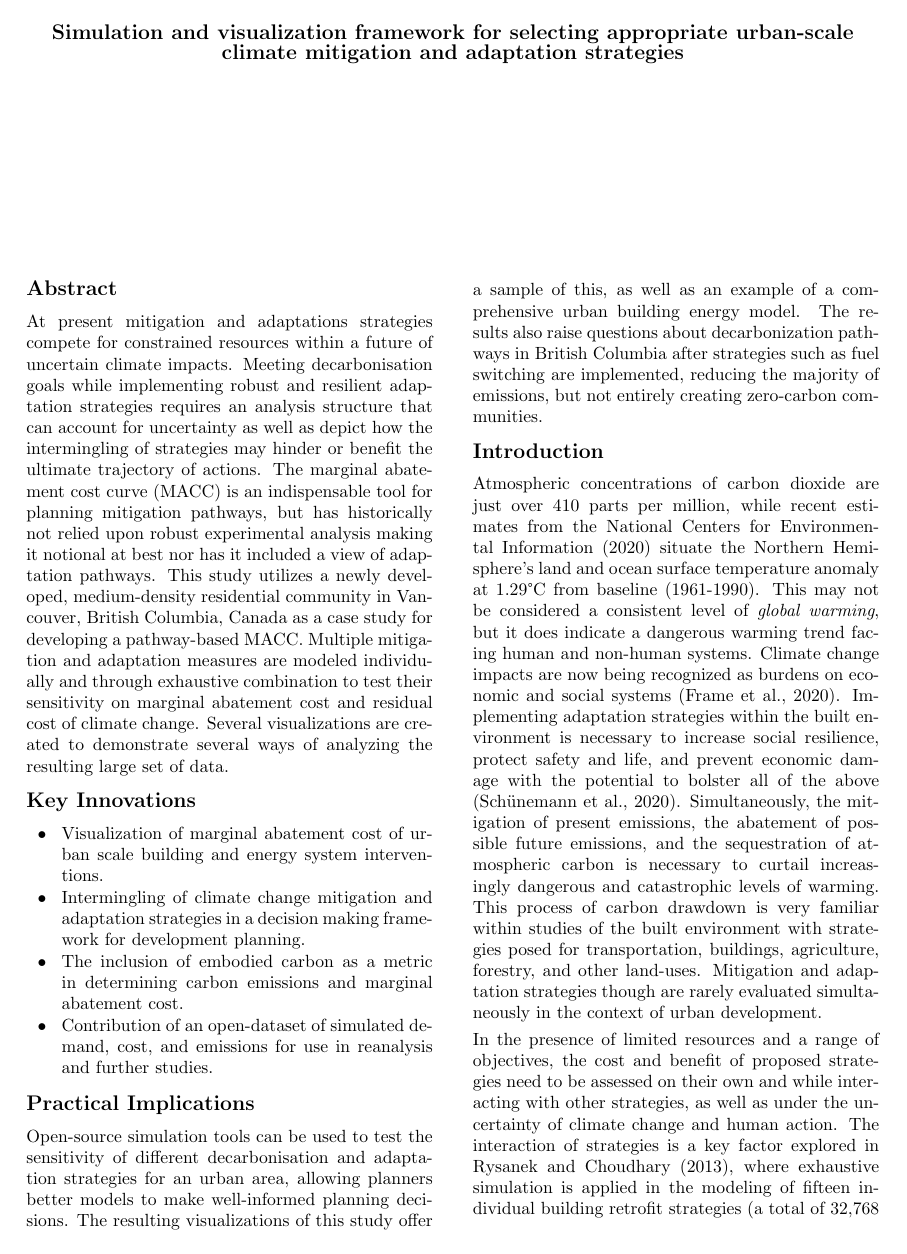
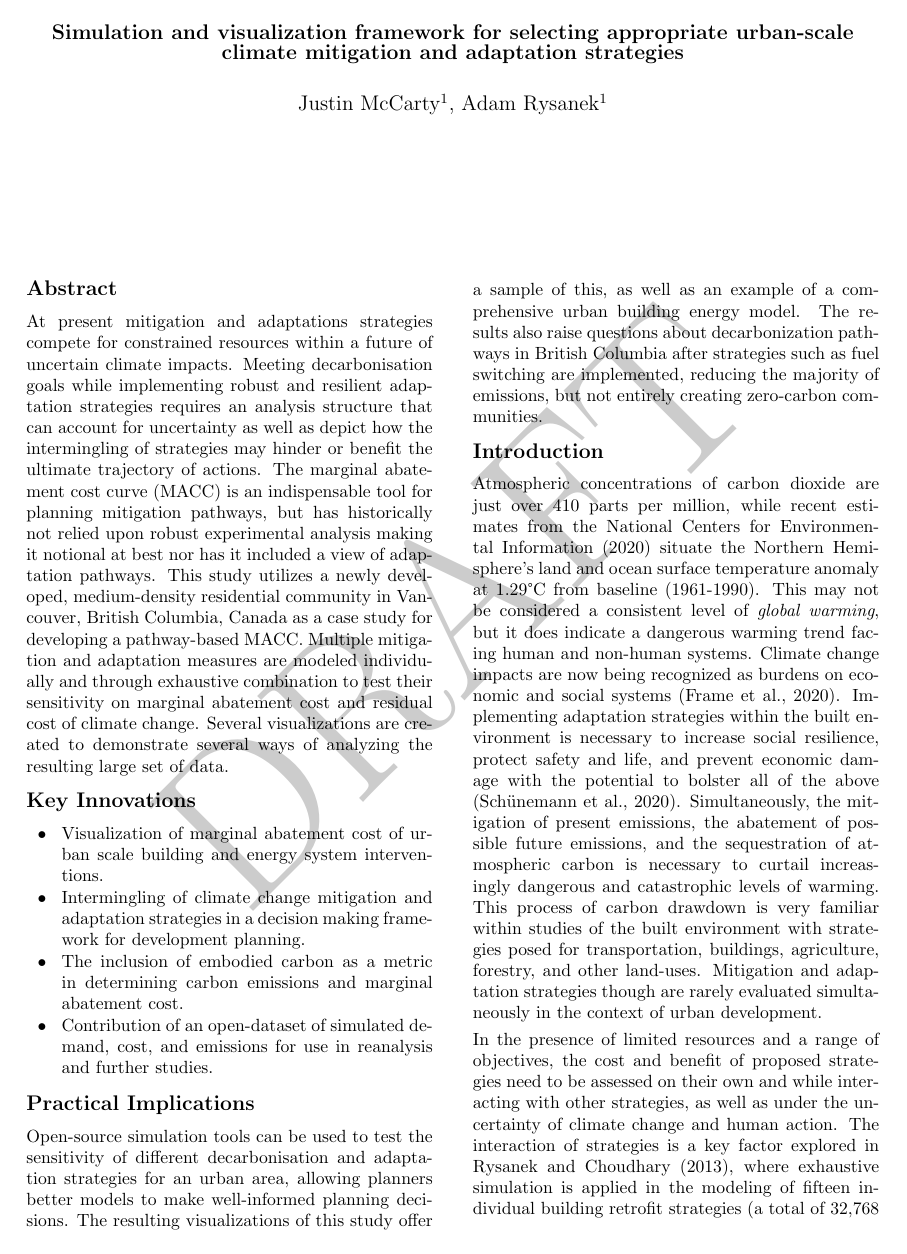
Before and after one commit to justinfmccarty/bs2021_wesbrook_bigmacc, a LaTeX document (manuscript_wesbrook-bigmacc_BS2021.tex): page 1 of 8. Compiled offline with pdfLaTeX.

Commit message:
Updates from Overleaf

```diff
--- a/manuscript_wesbrook-bigmacc_BS2021.tex
+++ b/manuscript_wesbrook-bigmacc_BS2021.tex
@@ -20,6 +20,9 @@ columnsep=0.8cm]{geometry}
 \usepackage{caption}
 \usepackage{subcaption}
 \usepackage{tabularx}
+\usepackage{draftwatermark}
+\SetWatermarkText{DRAFT}
+\SetWatermarkScale{5}
 %-----------------------------SET SKIP SPACES -------------------------------------------------------------------
 \setlength{\abovecaptionskip}{0pt}
 \setlength{\belowcaptionskip}{3pt}
@@ -53,7 +56,7 @@ Simulation and visualization framework for selecting appropriate urban-scale cli
 %%% Change or delete text before "\\" on the lines below to keep the layout but don't remove the "\\"
 %%% Do not exceed more than 6 lines for authors and affiliations
 \author{																																														% Line 3
-% Justin McCarty$^1$, Adam Rysanek$^1$
+Justin McCarty$^1$, Adam Rysanek$^1$
 \\ 																				% Line 4
 % $^1$The University of British Columbia, Vancouver, Canada
 \\ 																																                                                            	% Line 5
```
Also changed, not shown: manuscript_wesbrook-bigmacc_BS2021.tex (5 more changed lines).
